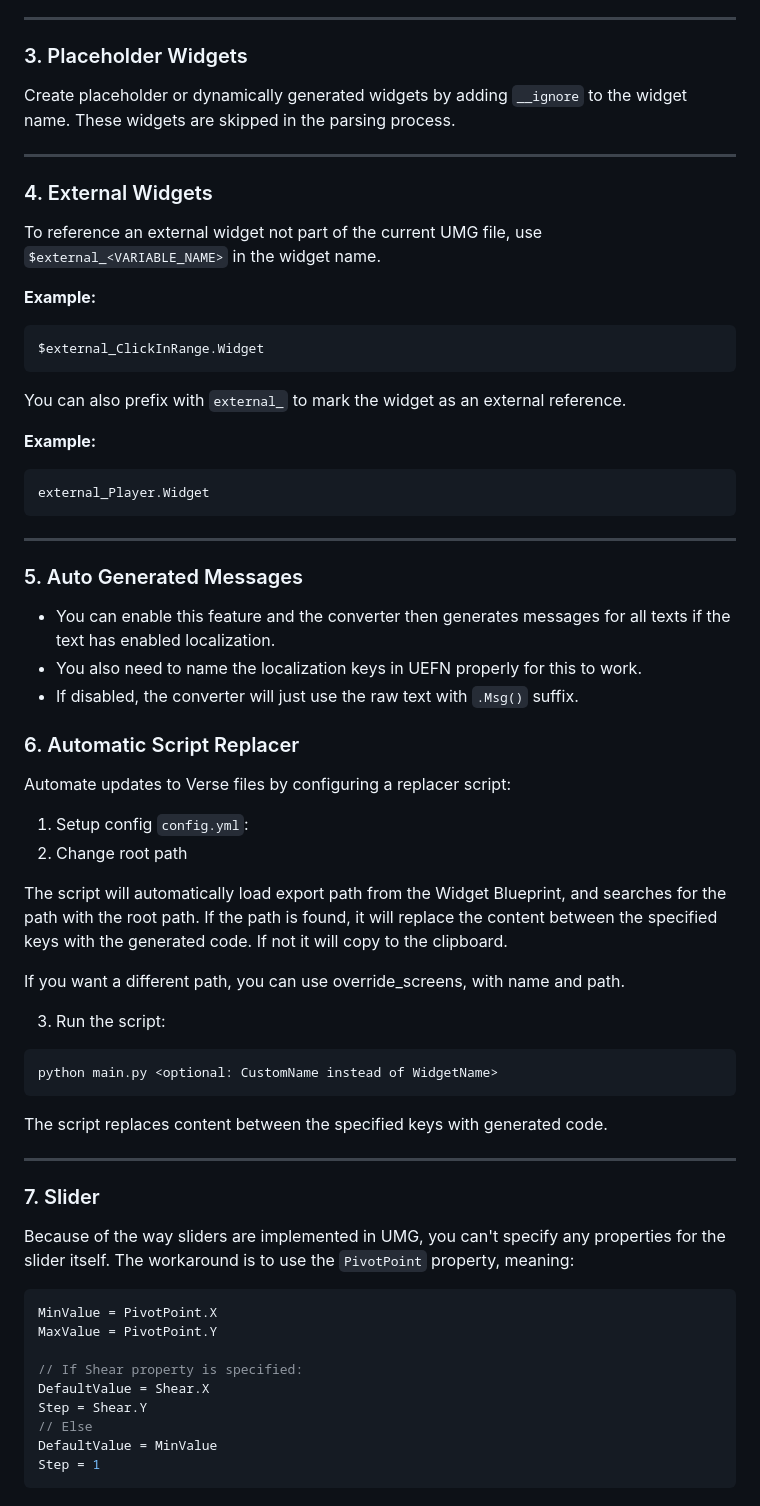
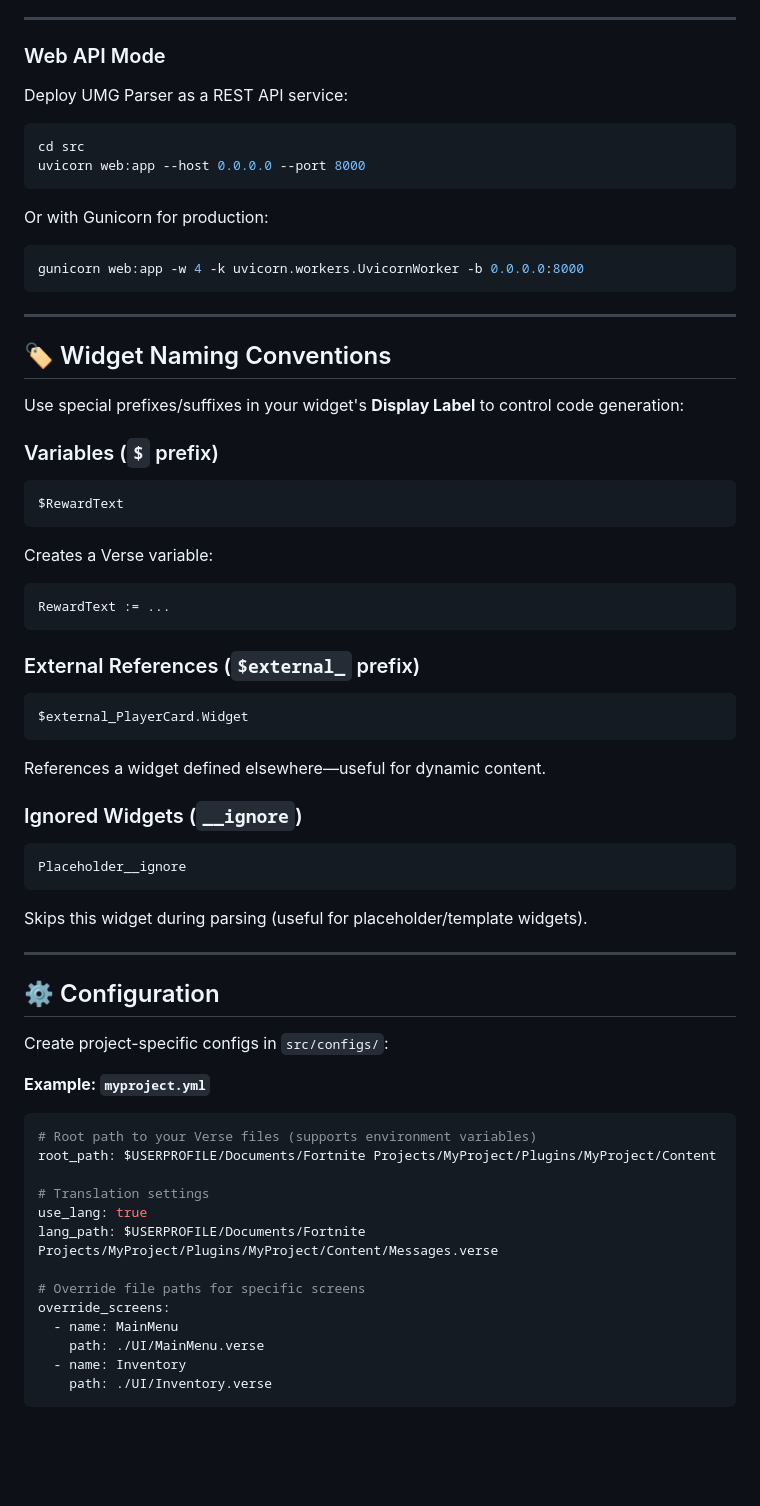
Before and after one commit to joojn1122/umg-parser, a Markdown page: README.MD, the part around one of its changes. Drawn GitHub-style; blank space fills up the shorter version.

````diff
--- a/README.MD
+++ b/README.MD
@@ -71,62 +213,76 @@ This applies the `RobotoFont` style to the widget.
 
 ---
 
-### 3. Placeholder Widgets
-Create placeholder or dynamically generated widgets by adding `__ignore` to the widget name. These widgets are skipped in the parsing process.
+### Web API Mode
 
----
+Deploy UMG Parser as a REST API service:
 
-### 4. External Widgets
-To reference an external widget not part of the current UMG file, use `$external_<VARIABLE_NAME>` in the widget name.
-
-**Example:**
-```plaintext
-$external_ClickInRange.Widget
+```bash
+cd src
+uvicorn web:app --host 0.0.0.0 --port 8000
 ```
 
-You can also prefix with `external_` to mark the widget as an external reference.
+Or with Gunicorn for production:
 
-**Example:**
-```plaintext
-external_Player.Widget
+```bash
+gunicorn web:app -w 4 -k uvicorn.workers.UvicornWorker -b 0.0.0.0:8000
 ```
 
 ---
 
-### 5. Auto Generated Messages
-- You can enable this feature and the converter then generates messages for all texts if the text has enabled localization.
-- You also need to name the localization keys in UEFN properly for this to work.
-- If disabled, the converter will just use the raw text with `.Msg()` suffix.
+## 🏷️ Widget Naming Conventions
 
+Use special prefixes/suffixes in your widget's **Display Label** to control code generation:
 
-### 6. Automatic Script Replacer
-Automate updates to Verse files by configuring a replacer script:
+### Variables (`$` prefix)
 
-1. Setup config `config.yml`:
-2. Change root path
+```plaintext
+$RewardText
+```
 
-The script will automatically load export path from the Widget Blueprint, and searches for the path with the root path. If the path is found, it will replace the content between the specified keys with the generated code. If not it will copy to the clipboard.
+Creates a Verse variable:
 
-If you want a different path, you can use override_screens, with name and path.
+```verse
+RewardText := ...
+```
 
-3. Run the script:
-```bash
-python main.py <optional: CustomName instead of WidgetName>
+### External References (`$external_` prefix)
+
+```plaintext
+$external_PlayerCard.Widget
 ```
-The script replaces content between the specified keys with generated code.
+
+References a widget defined elsewhere—useful for dynamic content.
+
+### Ignored Widgets (`__ignore`)
+
+```plaintext
+Placeholder__ignore
+```
+
+Skips this widget during parsing (useful for placeholder/template widgets).
 
 ---
 
-### 7. Slider
-Because of the way sliders are implemented in UMG, you can't specify any properties for the slider itself.
-The workaround is to use the `PivotPoint` property, meaning:
-```js
-MinValue = PivotPoint.X
-MaxValue = PivotPoint.Y
+## ⚙️ Configuration
 
-// If Shear property is specified:
-DefaultValue = Shear.X
-Step = Shear.Y
-// Else
-DefaultValue = MinValue
-Step = 1
+Create project-specific configs in `src/configs/`:
+
+**Example: `myproject.yml`**
+
+```yaml
+# Root path to your Verse files (supports environment variables)
+root_path: $USERPROFILE/Documents/Fortnite Projects/MyProject/Plugins/MyProject/Content
+
+# Translation settings
+use_lang: true
+lang_path: $USERPROFILE/Documents/Fortnite Projects/MyProject/Plugins/MyProject/Content/Messages.verse
+
+# Override file paths for specific screens
+override_screens:
+  - name: MainMenu
+    path: ./UI/MainMenu.verse
+  - name: Inventory
+    path: ./UI/Inventory.verse
+```
+
````
Also changed, not shown: other parts of README.MD (+259 -54 lines), demo.png (added), 5 other files.
